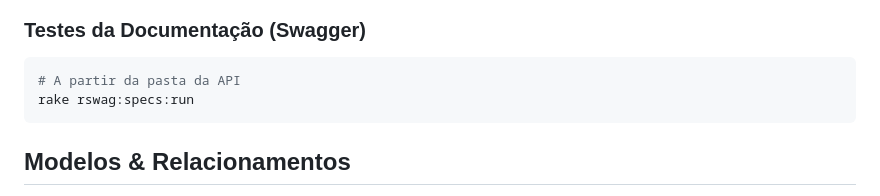
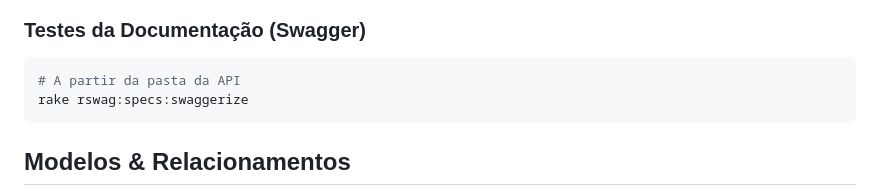
Before and after one commit to navarrovitor/orgtree, a Markdown page: README.md, the part around the change. Rendered like a GitHub page.

Commit message:
correct swagger command on readme

````diff
--- a/README.md
+++ b/README.md
@@ -113,7 +113,7 @@ rspec
 
 ```bash
 # A partir da pasta da API
-rake rswag:specs:run
+rake rswag:specs:swaggerize
 ```
 
 ## Modelos & Relacionamentos
````
